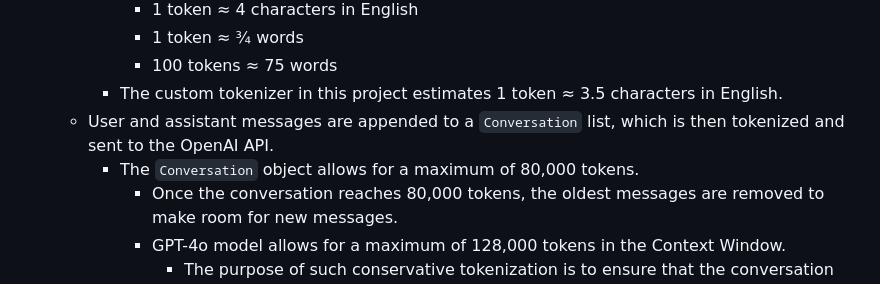
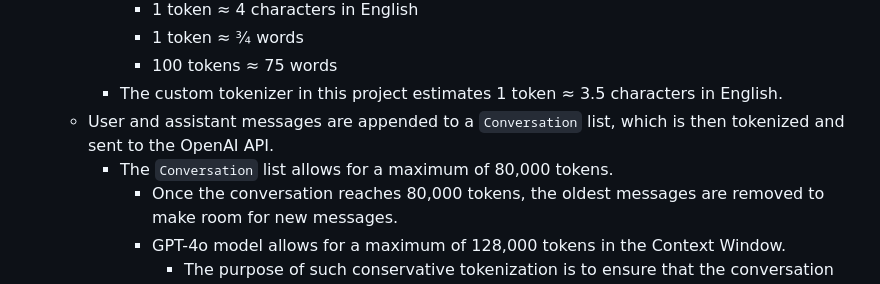
Before and after one commit to tomagrab/MAUI-OpenAI, a Markdown page: README.md, the part around the change. Drawn GitHub-style.

```diff
--- a/README.md
+++ b/README.md
@@ -28,7 +28,7 @@ Whether you're sparking imagination, enhancing productivity, or just having fun,
       - 100 tokens ≈ 75 words
     - The custom tokenizer in this project estimates 1 token ≈ 3.5 characters in English.
   - User and assistant messages are appended to a `Conversation` list, which is then tokenized and sent to the OpenAI API.
-    - The `Conversation` object allows for a maximum of 80,000 tokens.
+    - The `Conversation` list allows for a maximum of 80,000 tokens.
       - Once the conversation reaches 80,000 tokens, the oldest messages are removed to make room for new messages.
       - GPT-4o model allows for a maximum of 128,000 tokens in the Context Window.
         - The purpose of such conservative tokenization is to ensure that the conversation remains within the token limit, while the model can still retain context from previous messages.
```
